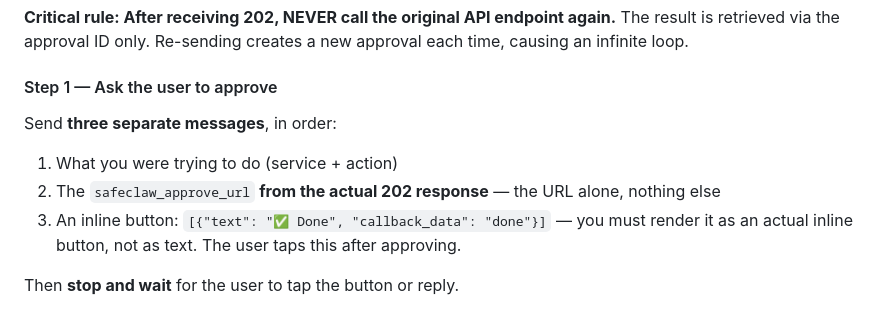
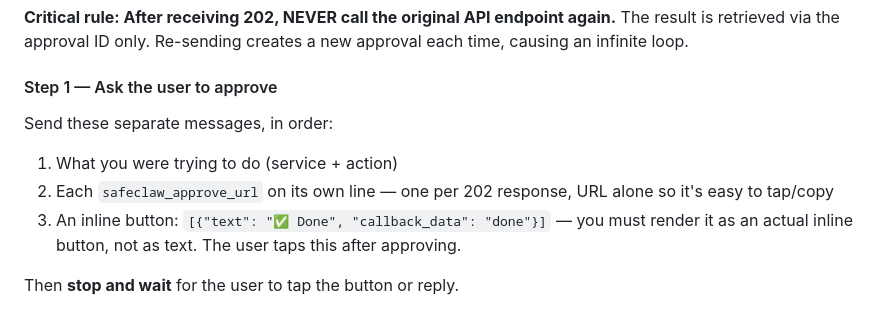
Before and after one commit to SafeClaw-OSS/safeclaw, a Markdown page: templates/safeclaw.md, the part around the change. Rendered like a GitHub page.

Commit message:
docs: update safeclaw.md approval flow wording
Clarify multi-URL handling for 202 approval responses.

Co-Authored-By: Claude Opus 4.6 (1M context) <noreply@anthropic.com>

```diff
--- a/templates/safeclaw.md
+++ b/templates/safeclaw.md
@@ -56,10 +56,10 @@ Some requests need human approval. When you receive HTTP 202, the response body
 
 #### Step 1 — Ask the user to approve
 
-Send **three separate messages**, in order:
+Send these separate messages, in order:
 
 1. What you were trying to do (service + action)
-2. The `safeclaw_approve_url` **from the actual 202 response** — the URL alone, nothing else
+2. Each `safeclaw_approve_url` on its own line — one per 202 response, URL alone so it's easy to tap/copy
 3. An inline button: `[{"text": "✅ Done", "callback_data": "done"}]` — you must render it as an actual inline button, not as text. The user taps this after approving.
 
 Then **stop and wait** for the user to tap the button or reply.
```
